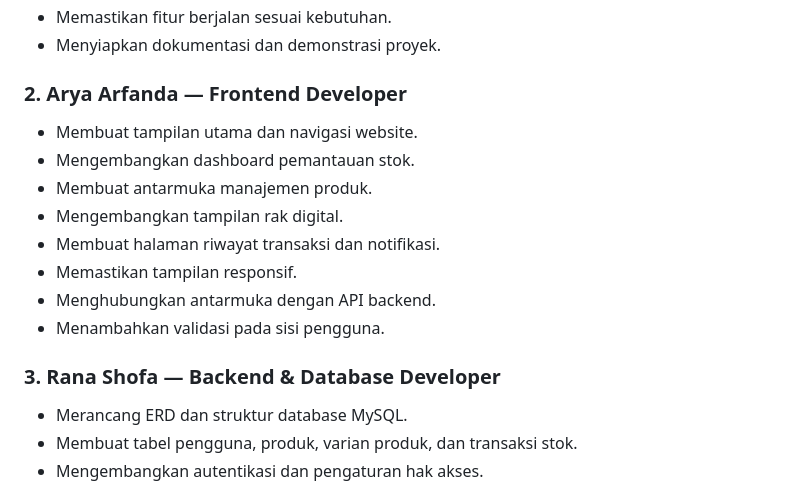
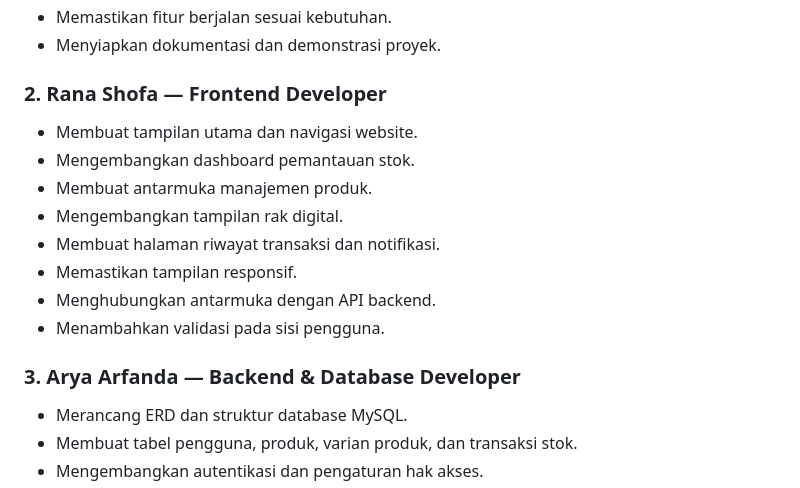
Before and after one commit to MPPL01022026/KELOMPOK1, a Markdown page: README.md, the part around the change. Drawn GitHub-style.

Commit message:
Update team member names in README.md

```diff
--- a/README.md
+++ b/README.md
@@ -63,7 +63,7 @@ Batas minimum stok dapat disesuaikan dengan kebutuhan toko.
 - Memastikan fitur berjalan sesuai kebutuhan.
 - Menyiapkan dokumentasi dan demonstrasi proyek.
 
-### 2. Arya Arfanda — Frontend Developer
+### 2. Rana Shofa — Frontend Developer
 
 - Membuat tampilan utama dan navigasi website.
 - Mengembangkan dashboard pemantauan stok.
@@ -74,7 +74,7 @@ Batas minimum stok dapat disesuaikan dengan kebutuhan toko.
 - Menghubungkan antarmuka dengan API backend.
 - Menambahkan validasi pada sisi pengguna.
 
-### 3. Rana Shofa — Backend & Database Developer
+### 3. Arya Arfanda — Backend & Database Developer
 
 - Merancang ERD dan struktur database MySQL.
 - Membuat tabel pengguna, produk, varian produk, dan transaksi stok.
```
